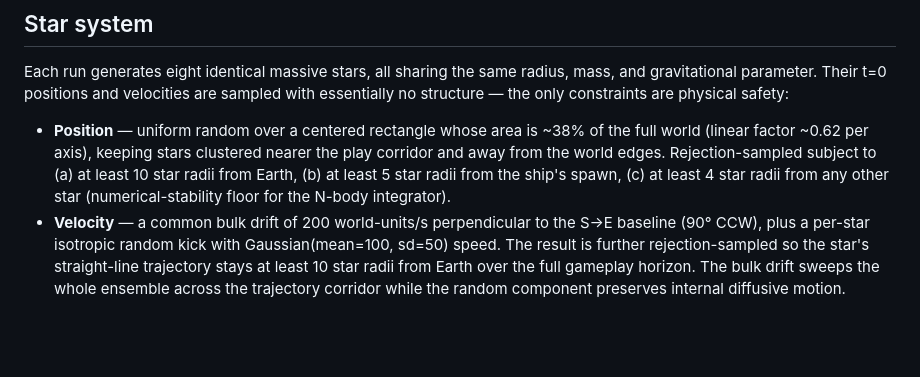
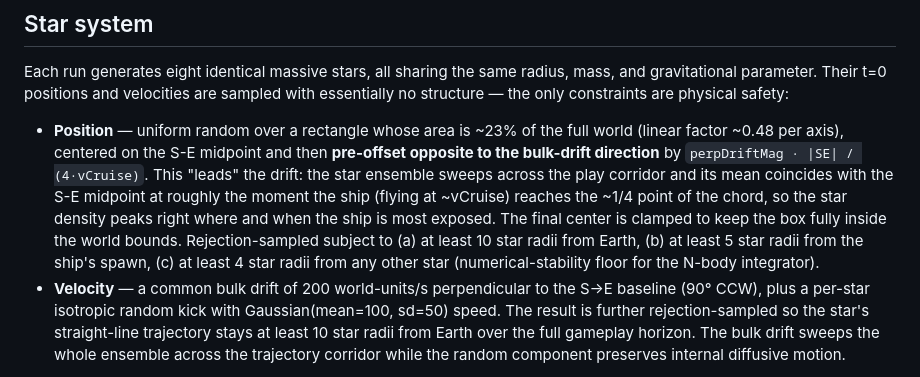
Before and after one commit to wkschenken/SpaceGame, a Markdown page: README.md, the part around the change. Drawn GitHub-style; blank space fills up the shorter version.

```diff
--- a/README.md
+++ b/README.md
@@ -48,7 +48,7 @@ The mode-select screen has two sections:
 
 Each run generates eight identical massive stars, all sharing the same radius, mass, and gravitational parameter. Their t=0 positions and velocities are sampled with essentially no structure — the only constraints are physical safety:
 
-- **Position** — uniform random over a centered rectangle whose area is ~38% of the full world (linear factor ~0.62 per axis), keeping stars clustered nearer the play corridor and away from the world edges. Rejection-sampled subject to (a) at least 10 star radii from Earth, (b) at least 5 star radii from the ship's spawn, (c) at least 4 star radii from any other star (numerical-stability floor for the N-body integrator).
+- **Position** — uniform random over a rectangle whose area is ~23% of the full world (linear factor ~0.48 per axis), centered on the S-E midpoint and then **pre-offset opposite to the bulk-drift direction** by `perpDriftMag · |SE| / (4·vCruise)`. This "leads" the drift: the star ensemble sweeps across the play corridor and its mean coincides with the S-E midpoint at roughly the moment the ship (flying at ~vCruise) reaches the ~1/4 point of the chord, so the star density peaks right where and when the ship is most exposed. The final center is clamped to keep the box fully inside the world bounds. Rejection-sampled subject to (a) at least 10 star radii from Earth, (b) at least 5 star radii from the ship's spawn, (c) at least 4 star radii from any other star (numerical-stability floor for the N-body integrator).
 - **Velocity** — a common bulk drift of 200 world-units/s perpendicular to the S→E baseline (90° CCW), plus a per-star isotropic random kick with Gaussian(mean=100, sd=50) speed. The result is further rejection-sampled so the star's straight-line trajectory stays at least 10 star radii from Earth over the full gameplay horizon. The bulk drift sweeps the whole ensemble across the trajectory corridor while the random component preserves internal diffusive motion.
 
 That Earth-clearance filter (on both position and velocity) is what lets us safely neglect Earth-star gravitational coupling. The stars themselves then interact under full pairwise Newtonian gravity (symplectic Euler, both in the pre-flight trajectory sweep and in live gameplay).
```
